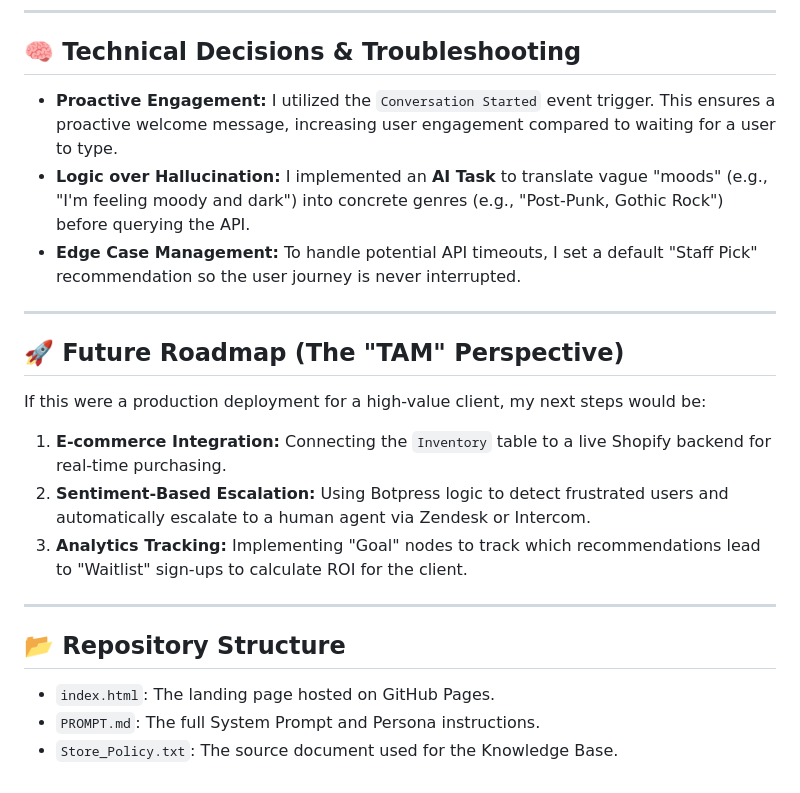
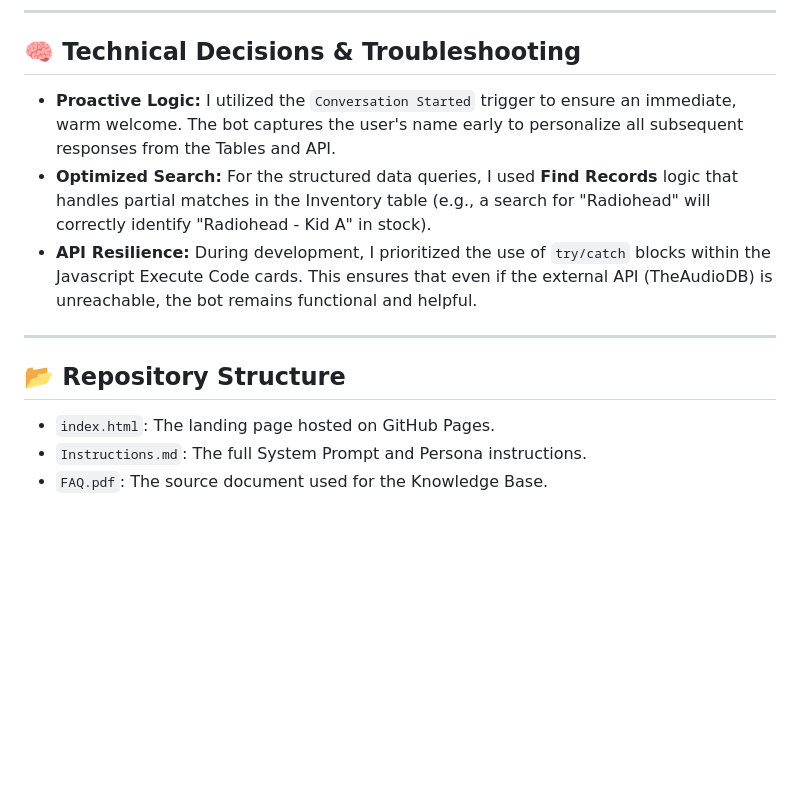
Before and after one commit to miguelsmrb/mile-end-records, a Markdown page: README.md, the part around one of its changes. Drawn GitHub-style; blank space fills up the shorter version.

```diff
--- a/README.md
+++ b/README.md
@@ -46,21 +43,13 @@ The KB acts as the "Ground Truth" for store policies. If a user asks about **Vin
 
 ## 🧠 Technical Decisions & Troubleshooting
 
-* **Proactive Engagement:** I utilized the `Conversation Started` event trigger. This ensures a proactive welcome message, increasing user engagement compared to waiting for a user to type.
-* **Logic over Hallucination:** I implemented an **AI Task** to translate vague "moods" (e.g., "I'm feeling moody and dark") into concrete genres (e.g., "Post-Punk, Gothic Rock") before querying the API.
-* **Edge Case Management:** To handle potential API timeouts, I set a default "Staff Pick" recommendation so the user journey is never interrupted.
-
----
-
-## 🚀 Future Roadmap (The "TAM" Perspective)
-If this were a production deployment for a high-value client, my next steps would be:
-1.  **E-commerce Integration:** Connecting the `Inventory` table to a live Shopify backend for real-time purchasing.
-2.  **Sentiment-Based Escalation:** Using Botpress logic to detect frustrated users and automatically escalate to a human agent via Zendesk or Intercom.
-3.  **Analytics Tracking:** Implementing "Goal" nodes to track which recommendations lead to "Waitlist" sign-ups to calculate ROI for the client.
+* **Proactive Logic:** I utilized the `Conversation Started` trigger to ensure an immediate, warm welcome. The bot captures the user's name early to personalize all subsequent responses from the Tables and API.
+* **Optimized Search:** For the structured data queries, I used **Find Records** logic that handles partial matches in the Inventory table (e.g., a search for "Radiohead" will correctly identify "Radiohead - Kid A" in stock).
+* **API Resilience:** During development, I prioritized the use of `try/catch` blocks within the Javascript Execute Code cards. This ensures that even if the external API (TheAudioDB) is unreachable, the bot remains functional and helpful.
 
 ---
 
 ## 📂 Repository Structure
 * `index.html`: The landing page hosted on GitHub Pages.
-* `PROMPT.md`: The full System Prompt and Persona instructions.
-* `Store_Policy.txt`: The source document used for the Knowledge Base.
+* `Instructions.md`: The full System Prompt and Persona instructions.
+* `FAQ.pdf`: The source document used for the Knowledge Base.
```
Also changed, not shown: other parts of README.md (+18 -21 lines).
